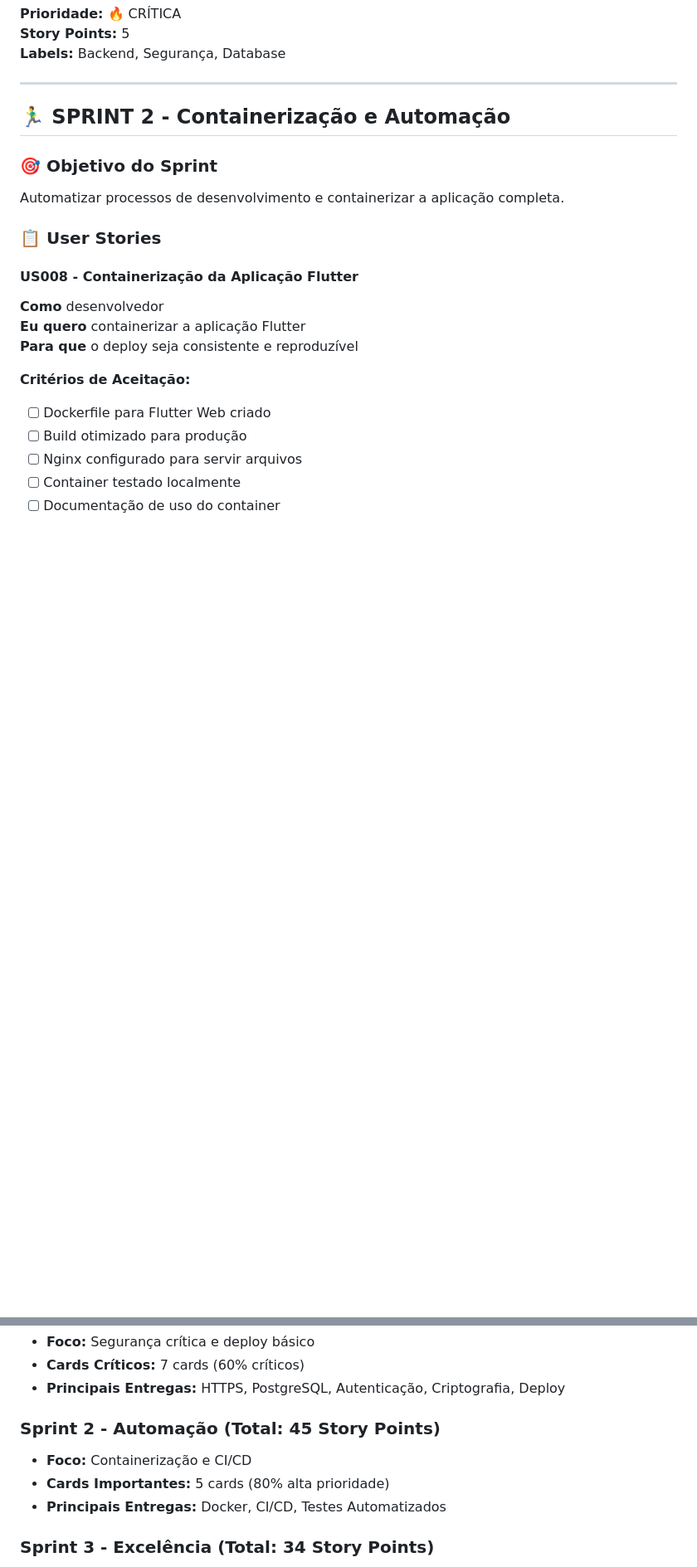
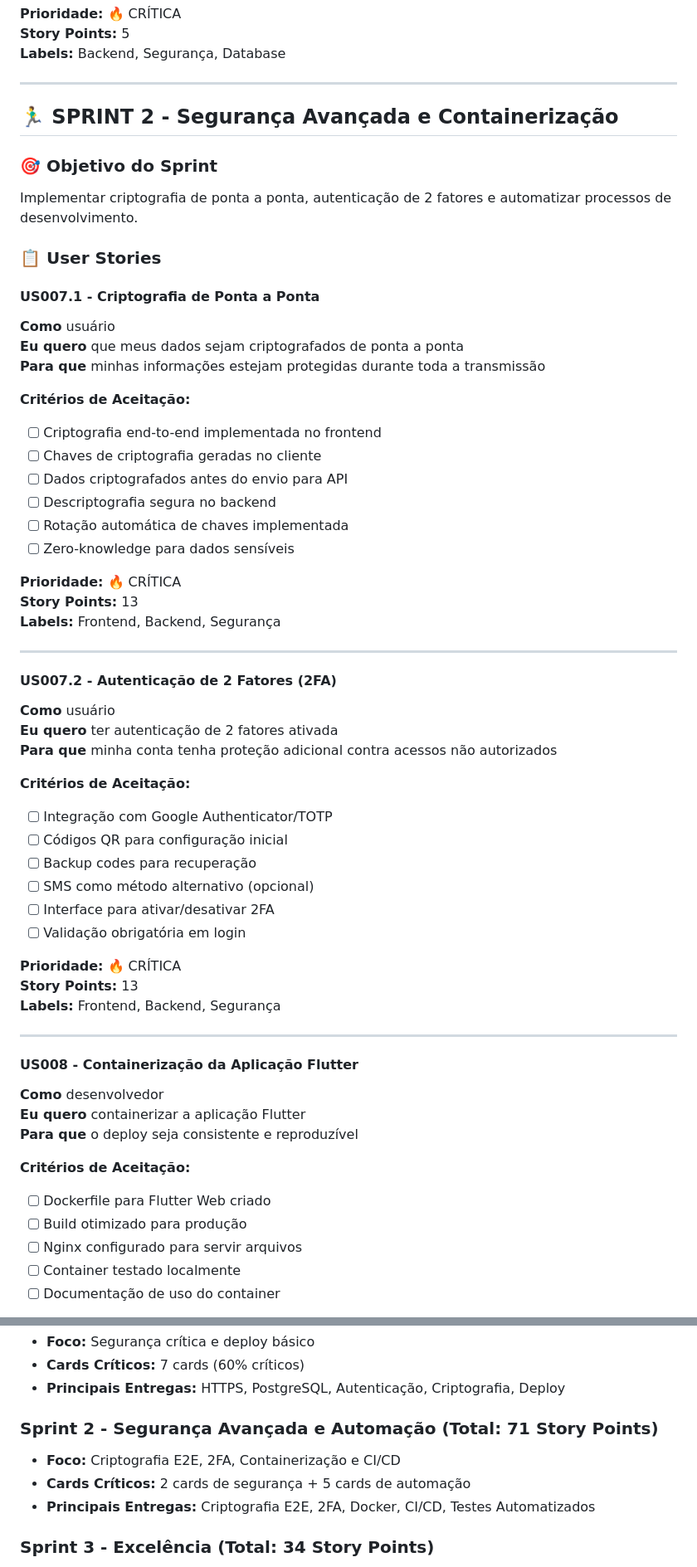
Before and after one commit to FPbueno/DSG_5, a Markdown page: BACKLOG_ABP_PROJETO.md, 2 parts joined by grey strips. Shown: that part at 83% size. Rendered like a GitHub page; blank space fills up the shorter version.

```diff
--- a/BACKLOG_ABP_PROJETO.md
+++ b/BACKLOG_ABP_PROJETO.md
@@ -162,13 +162,55 @@ Estabelecer a base segura da aplicação com autenticação, criptografia e depl
 
 ---
 
-## 🏃‍♂️ SPRINT 2 - Containerização e Automação
+## 🏃‍♂️ SPRINT 2 - Segurança Avançada e Containerização
 
 ### 🎯 Objetivo do Sprint
 
-Automatizar processos de desenvolvimento e containerizar a aplicação completa.
+Implementar criptografia de ponta a ponta, autenticação de 2 fatores e automatizar processos de desenvolvimento.
 
 ### 📋 User Stories
+
+#### US007.1 - Criptografia de Ponta a Ponta
+
+**Como** usuário
+**Eu quero** que meus dados sejam criptografados de ponta a ponta
+**Para que** minhas informações estejam protegidas durante toda a transmissão
+
+**Critérios de Aceitação:**
+
+- [ ] Criptografia end-to-end implementada no frontend
+- [ ] Chaves de criptografia geradas no cliente
+- [ ] Dados criptografados antes do envio para API
+- [ ] Descriptografia segura no backend
+- [ ] Rotação automática de chaves implementada
+- [ ] Zero-knowledge para dados sensíveis
+
+**Prioridade:** 🔥 CRÍTICA
+**Story Points:** 13
+**Labels:** Frontend, Backend, Segurança
+
+---
+
+#### US007.2 - Autenticação de 2 Fatores (2FA)
+
+**Como** usuário
+**Eu quero** ter autenticação de 2 fatores ativada
+**Para que** minha conta tenha proteção adicional contra acessos não autorizados
+
+**Critérios de Aceitação:**
+
+- [ ] Integração com Google Authenticator/TOTP
+- [ ] Códigos QR para configuração inicial
+- [ ] Backup codes para recuperação
+- [ ] SMS como método alternativo (opcional)
+- [ ] Interface para ativar/desativar 2FA
+- [ ] Validação obrigatória em login
+
+**Prioridade:** 🔥 CRÍTICA
+**Story Points:** 13
+**Labels:** Frontend, Backend, Segurança
+
+---
 
 #### US008 - Containerização da Aplicação Flutter
 
@@ -389,11 +431,11 @@ Implementar segurança avançada, monitoramento e finalizar a aplicação para e
 - **Cards Críticos:** 7 cards (60% críticos)
 - **Principais Entregas:** HTTPS, PostgreSQL, Autenticação, Criptografia, Deploy
 
-### Sprint 2 - Automação (Total: 45 Story Points)
+### Sprint 2 - Segurança Avançada e Automação (Total: 71 Story Points)
 
-- **Foco:** Containerização e CI/CD
-- **Cards Importantes:** 5 cards (80% alta prioridade)
-- **Principais Entregas:** Docker, CI/CD, Testes Automatizados
+- **Foco:** Criptografia E2E, 2FA, Containerização e CI/CD
+- **Cards Críticos:** 2 cards de segurança + 5 cards de automação
+- **Principais Entregas:** Criptografia E2E, 2FA, Docker, CI/CD, Testes Automatizados
 
 ### Sprint 3 - Excelência (Total: 34 Story Points)
 
```
Also changed, not shown: Trello_Cards_ABP.md (+82 -15 lines).
